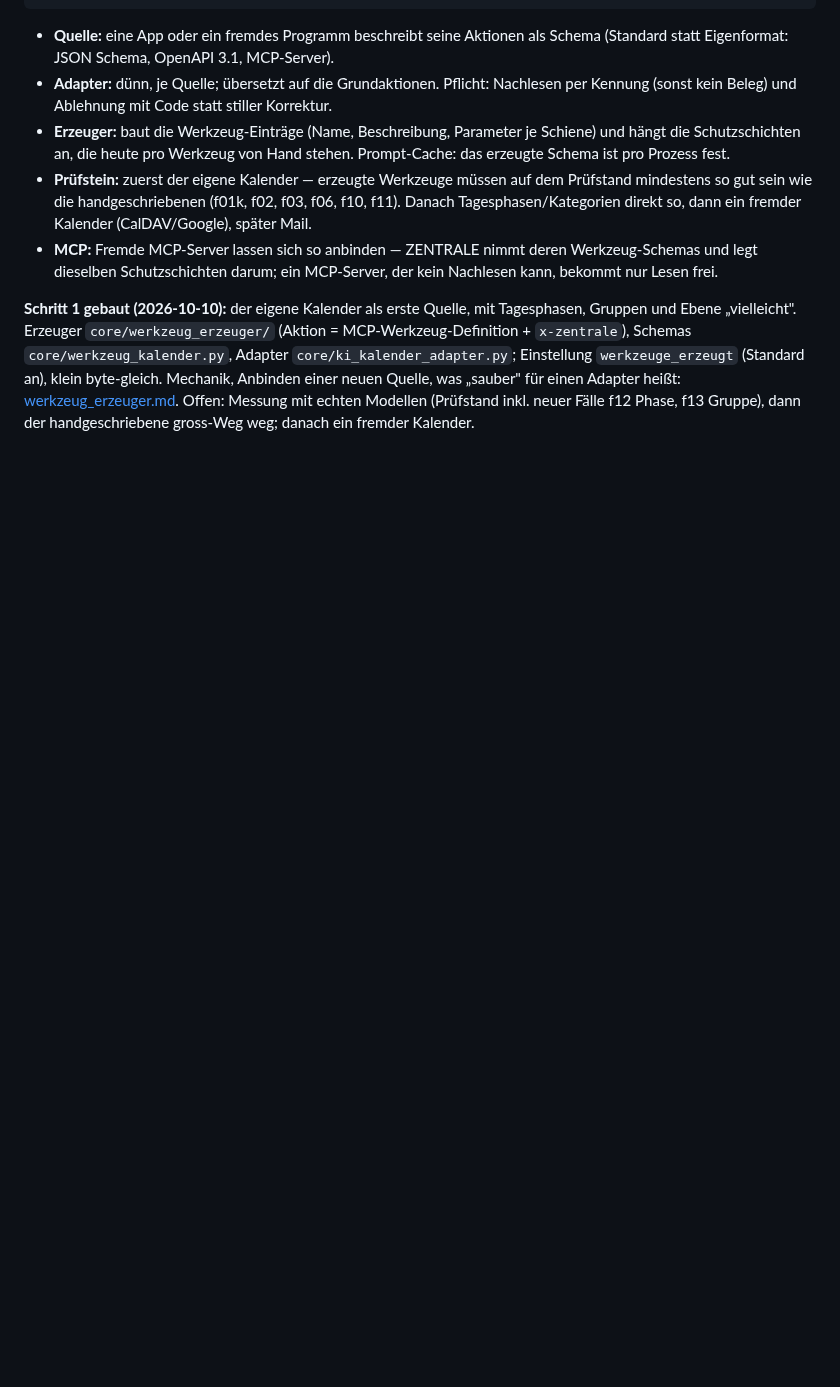
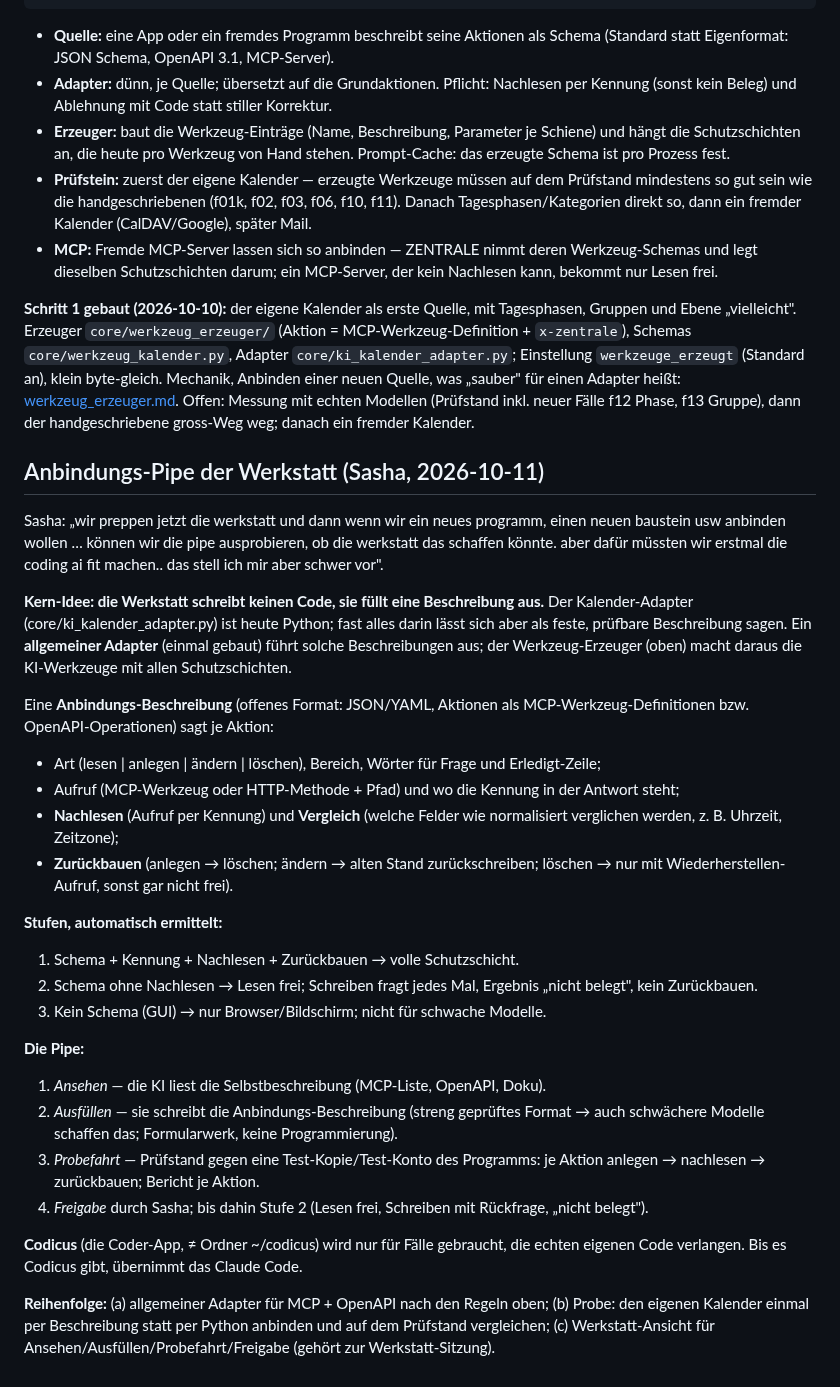
Before and after one commit to Eightdevvis/ZENTRALE, a Markdown page: memory/system/hub_bauplan.md, the part around the change. Drawn GitHub-style; blank space fills up the shorter version.

Commit message:
Hub-Bauplan: Anbindungs-Pipe der Werkstatt (Beschreibung statt Code)
Co-Authored-By: Claude Opus 5.5 <noreply@anthropic.com>

```diff
--- a/memory/system/hub_bauplan.md
+++ b/memory/system/hub_bauplan.md
@@ -407,3 +407,53 @@ Anbinden einer neuen Quelle, was „sauber" für einen Adapter heißt:
 [werkzeug_erzeuger.md](../ki/werkzeug_erzeuger.md). Offen: Messung mit
 echten Modellen (Prüfstand inkl. neuer Fälle f12 Phase, f13 Gruppe), dann
 der handgeschriebene gross-Weg weg; danach ein fremder Kalender.
+
+## Anbindungs-Pipe der Werkstatt (Sasha, 2026-10-11)
+
+Sasha: „wir preppen jetzt die werkstatt und dann wenn wir ein neues
+programm, einen neuen baustein usw anbinden wollen … können wir die pipe
+ausprobieren, ob die werkstatt das schaffen könnte. aber dafür müssten wir
+erstmal die coding ai fit machen.. das stell ich mir aber schwer vor".
+
+**Kern-Idee: die Werkstatt schreibt keinen Code, sie füllt eine Beschreibung
+aus.** Der Kalender-Adapter (core/ki_kalender_adapter.py) ist heute Python;
+fast alles darin lässt sich aber als feste, prüfbare Beschreibung sagen. Ein
+**allgemeiner Adapter** (einmal gebaut) führt solche Beschreibungen aus; der
+Werkzeug-Erzeuger (oben) macht daraus die KI-Werkzeuge mit allen
+Schutzschichten.
+
+Eine **Anbindungs-Beschreibung** (offenes Format: JSON/YAML, Aktionen als
+MCP-Werkzeug-Definitionen bzw. OpenAPI-Operationen) sagt je Aktion:
+- Art (lesen | anlegen | ändern | löschen), Bereich, Wörter für Frage und
+  Erledigt-Zeile;
+- Aufruf (MCP-Werkzeug oder HTTP-Methode + Pfad) und wo die Kennung in der
+  Antwort steht;
+- **Nachlesen** (Aufruf per Kennung) und **Vergleich** (welche Felder wie
+  normalisiert verglichen werden, z. B. Uhrzeit, Zeitzone);
+- **Zurückbauen** (anlegen → löschen; ändern → alten Stand zurückschreiben;
+  löschen → nur mit Wiederherstellen-Aufruf, sonst gar nicht frei).
+
+**Stufen, automatisch ermittelt:**
+1. Schema + Kennung + Nachlesen + Zurückbauen → volle Schutzschicht.
+2. Schema ohne Nachlesen → Lesen frei; Schreiben fragt jedes Mal, Ergebnis
+   „nicht belegt", kein Zurückbauen.
+3. Kein Schema (GUI) → nur Browser/Bildschirm; nicht für schwache Modelle.
+
+**Die Pipe:**
+1. *Ansehen* — die KI liest die Selbstbeschreibung (MCP-Liste, OpenAPI, Doku).
+2. *Ausfüllen* — sie schreibt die Anbindungs-Beschreibung (streng geprüftes
+   Format → auch schwächere Modelle schaffen das; Formularwerk, keine
+   Programmierung).
+3. *Probefahrt* — Prüfstand gegen eine Test-Kopie/Test-Konto des Programms:
+   je Aktion anlegen → nachlesen → zurückbauen; Bericht je Aktion.
+4. *Freigabe* durch Sasha; bis dahin Stufe 2 (Lesen frei, Schreiben mit
+   Rückfrage, „nicht belegt").
+
+**Codicus** (die Coder-App, ≠ Ordner ~/codicus) wird nur für Fälle
+gebraucht, die echten eigenen Code verlangen. Bis es Codicus gibt,
+übernimmt das Claude Code.
+
+**Reihenfolge:** (a) allgemeiner Adapter für MCP + OpenAPI nach den Regeln
+oben; (b) Probe: den eigenen Kalender einmal per Beschreibung statt per
+Python anbinden und auf dem Prüfstand vergleichen; (c) Werkstatt-Ansicht für
+Ansehen/Ausfüllen/Probefahrt/Freigabe (gehört zur Werkstatt-Sitzung).
```
